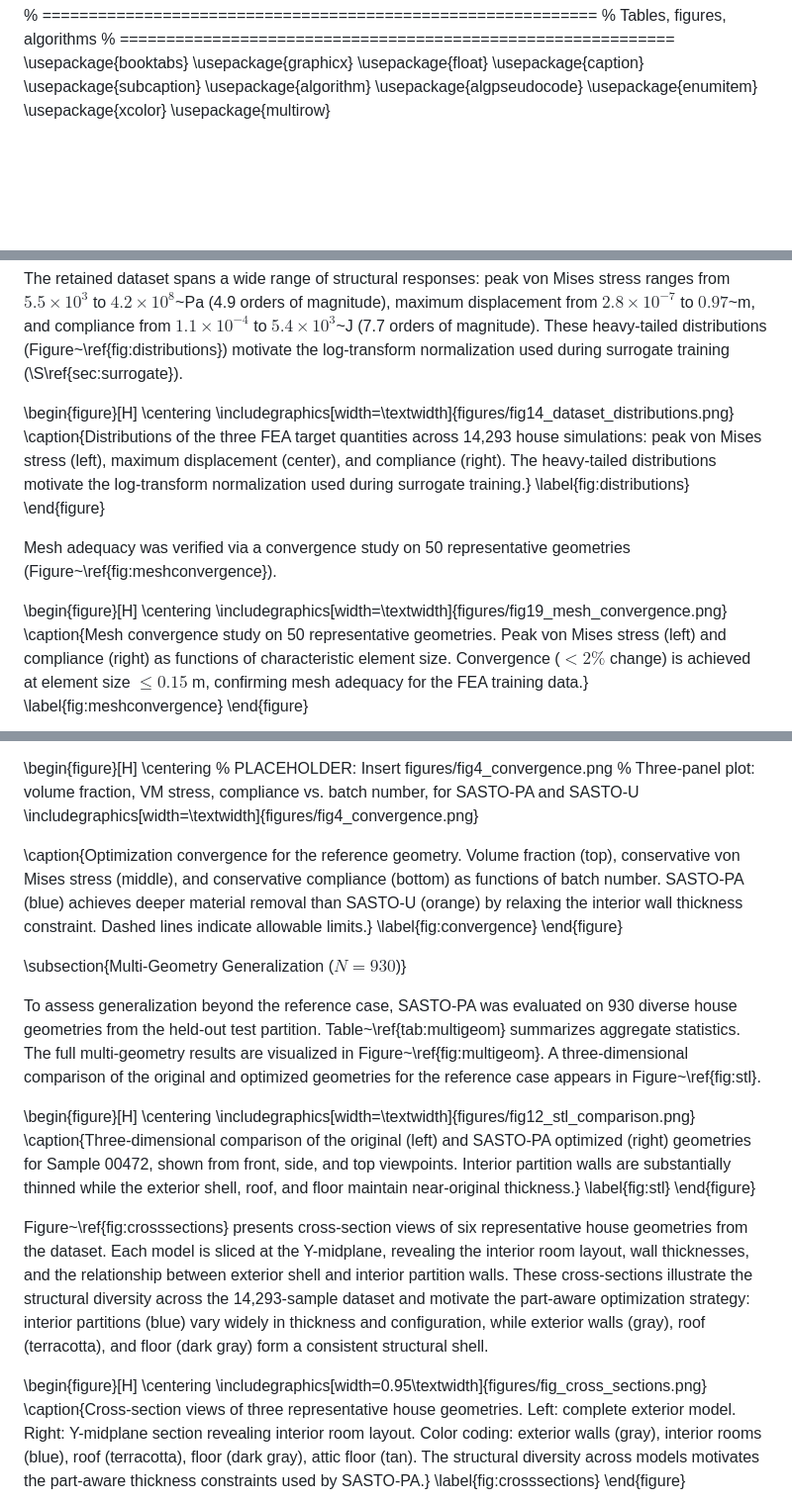
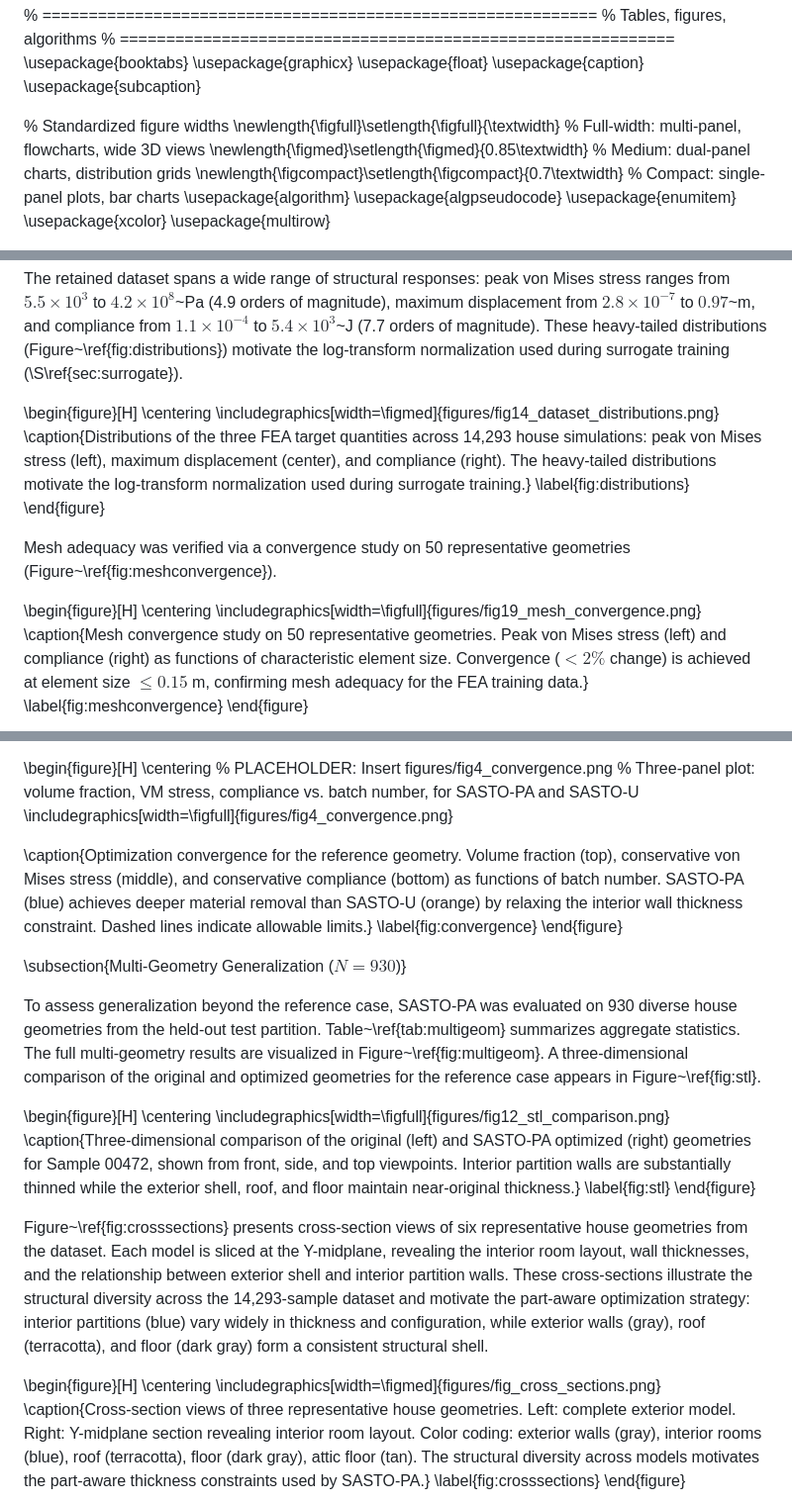
Before and after one commit to erichou1/fea, a Markdown page: research_paper.md, 3 parts joined by grey strips. Shown at 99% size. GitHub-like rendering; blank space fills up the shorter version.

```diff
--- a/research_paper.md
+++ b/research_paper.md
@@ -51,6 +51,11 @@
 \usepackage{float}
 \usepackage{caption}
 \usepackage{subcaption}
+
+% Standardized figure widths
+\newlength{\figfull}\setlength{\figfull}{\textwidth}           % Full-width: multi-panel, flowcharts, wide 3D views
+\newlength{\figmed}\setlength{\figmed}{0.85\textwidth}         % Medium: dual-panel charts, distribution grids
+\newlength{\figcompact}\setlength{\figcompact}{0.7\textwidth}  % Compact: single-panel plots, bar charts
 \usepackage{algorithm}
 \usepackage{algpseudocode}
 \usepackage{enumitem}
@@ -489,7 +494,7 @@ The retained dataset spans a wide range of structural responses: peak von Mises
 
 \begin{figure}[H]
 \centering
-\includegraphics[width=\textwidth]{figures/fig14_dataset_distributions.png}
+\includegraphics[width=\figmed]{figures/fig14_dataset_distributions.png}
 \caption{Distributions of the three FEA target quantities across 14,293 house simulations: peak von Mises stress (left), maximum displacement (center), and compliance (right). The heavy-tailed distributions motivate the log-transform normalization used during surrogate training.}
 \label{fig:distributions}
 \end{figure}
@@ -498,7 +503,7 @@ Mesh adequacy was verified via a convergence study on 50 representative geometri
 
 \begin{figure}[H]
 \centering
-\includegraphics[width=\textwidth]{figures/fig19_mesh_convergence.png}
+\includegraphics[width=\figfull]{figures/fig19_mesh_convergence.png}
 \caption{Mesh convergence study on 50 representative geometries. Peak von Mises stress (left) and compliance (right) as functions of characteristic element size. Convergence ($<2\%$ change) is achieved at element size $\leq 0.15$ m, confirming mesh adequacy for the FEA training data.}
 \label{fig:meshconvergence}
 \end{figure}
@@ -589,7 +594,7 @@ $\mathcal{I}_{\mathrm{EI}}$ & --- & 0.242 & \textbf{0.358} \\
 \centering
 % PLACEHOLDER: Insert figures/fig4_convergence.png
 % Three-panel plot: volume fraction, VM stress, compliance vs. batch number, for SASTO-PA and SASTO-U
-\includegraphics[width=\textwidth]{figures/fig4_convergence.png}
+\includegraphics[width=\figfull]{figures/fig4_convergence.png}
 
 \caption{Optimization convergence for the reference geometry. Volume fraction (top), conservative von Mises stress (middle), and conservative compliance (bottom) as functions of batch number. SASTO-PA (blue) achieves deeper material removal than SASTO-U (orange) by relaxing the interior wall thickness constraint. Dashed lines indicate allowable limits.}
 \label{fig:convergence}
@@ -601,7 +606,7 @@ To assess generalization beyond the reference case, SASTO-PA was evaluated on 93
 
 \begin{figure}[H]
 \centering
-\includegraphics[width=\textwidth]{figures/fig12_stl_comparison.png}
+\includegraphics[width=\figfull]{figures/fig12_stl_comparison.png}
 \caption{Three-dimensional comparison of the original (left) and SASTO-PA optimized (right) geometries for Sample 00472, shown from front, side, and top viewpoints. Interior partition walls are substantially thinned while the exterior shell, roof, and floor maintain near-original thickness.}
 \label{fig:stl}
 \end{figure}
@@ -610,7 +615,7 @@ Figure~\ref{fig:crosssections} presents cross-section views of six representativ
 
 \begin{figure}[H]
 \centering
-\includegraphics[width=0.95\textwidth]{figures/fig_cross_sections.png}
+\includegraphics[width=\figmed]{figures/fig_cross_sections.png}
 \caption{Cross-section views of three representative house geometries. Left: complete exterior model. Right: Y-midplane section revealing interior room layout. Color coding: exterior walls (gray), interior rooms (blue), roof (terracotta), floor (dark gray), attic floor (tan). The structural diversity across models motivates the part-aware thickness constraints used by SASTO-PA.}
 \label{fig:crosssections}
 \end{figure}
```
Also changed, not shown: other parts of research_paper.md (+15 -15 lines).
